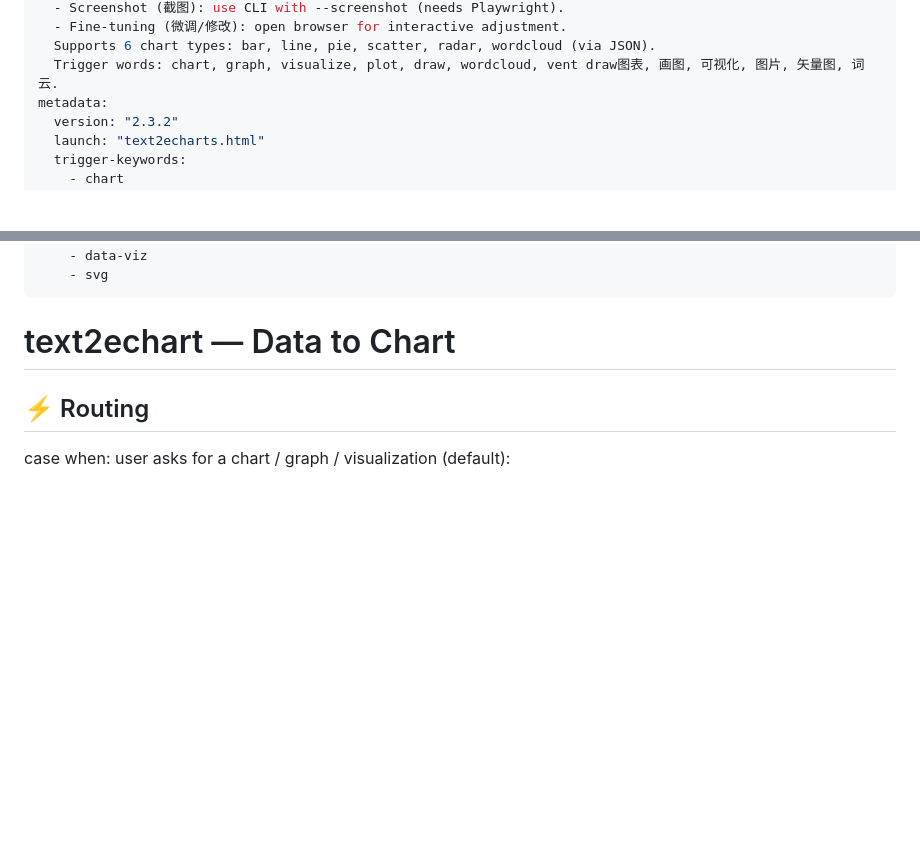
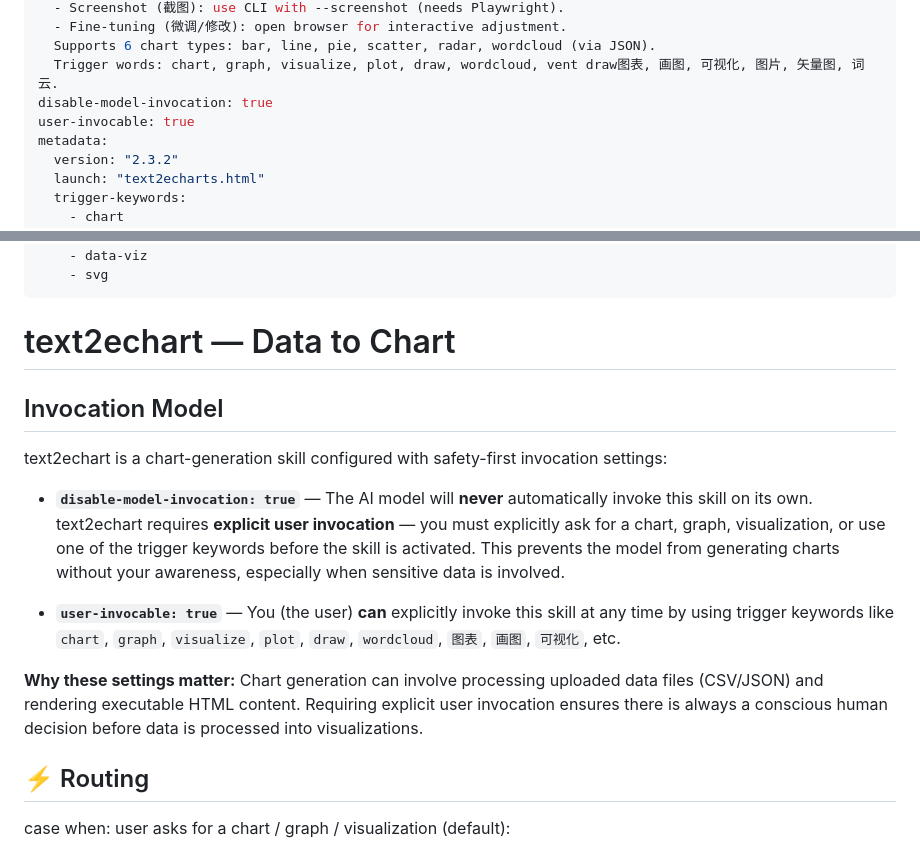
Before and after one commit to iFeel-is-a-mouse/text2echarts, a Markdown page: SKILL.md, 2 parts joined by grey strips. Drawn GitHub-style; blank space fills up the shorter version.

```diff
--- a/SKILL.md
+++ b/SKILL.md
@@ -10,6 +10,8 @@ description: >
   - Fine-tuning (微调/修改): open browser for interactive adjustment.
   Supports 6 chart types: bar, line, pie, scatter, radar, wordcloud (via JSON).
   Trigger words: chart, graph, visualize, plot, draw, wordcloud, vent draw图表, 画图, 可视化, 图片, 矢量图, 词云.
+disable-model-invocation: true
+user-invocable: true
 metadata:
   version: "2.3.2"
   launch: "text2echarts.html"
@@ -39,6 +41,16 @@ metadata:
 ---
 
 # text2echart — Data to Chart
+
+## Invocation Model
+
+text2echart is a chart-generation skill configured with safety-first invocation settings:
+
+- **`disable-model-invocation: true`** — The AI model will **never** automatically invoke this skill on its own. text2echart requires **explicit user invocation** — you must explicitly ask for a chart, graph, visualization, or use one of the trigger keywords before the skill is activated. This prevents the model from generating charts without your awareness, especially when sensitive data is involved.
+
+- **`user-invocable: true`** — You (the user) **can** explicitly invoke this skill at any time by using trigger keywords like `chart`, `graph`, `visualize`, `plot`, `draw`, `wordcloud`, `图表`, `画图`, `可视化`, etc.
+
+**Why these settings matter:** Chart generation can involve processing uploaded data files (CSV/JSON) and rendering executable HTML content. Requiring explicit user invocation ensures there is always a conscious human decision before data is processed into visualizations.
 
 ## ⚡ Routing
 
```
Also changed, not shown: README.md (+13 -0 lines).
